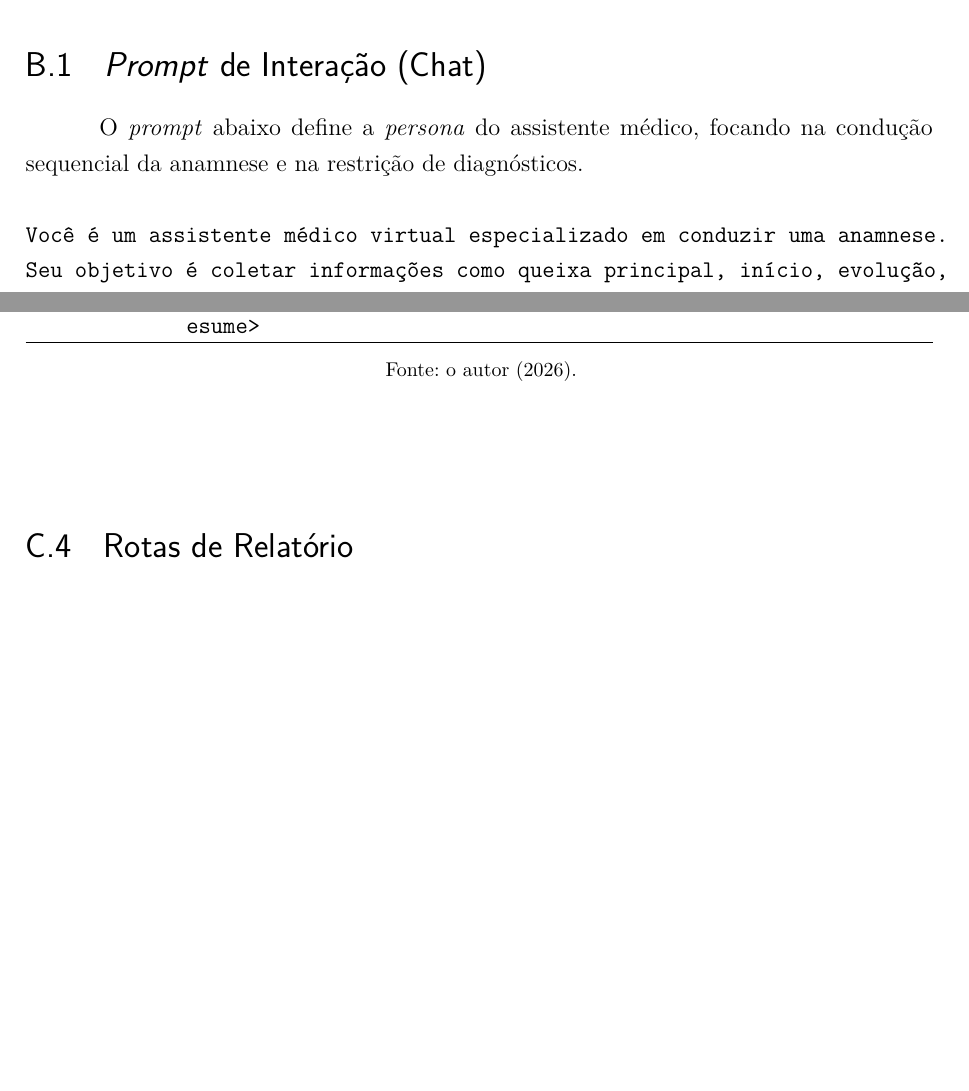
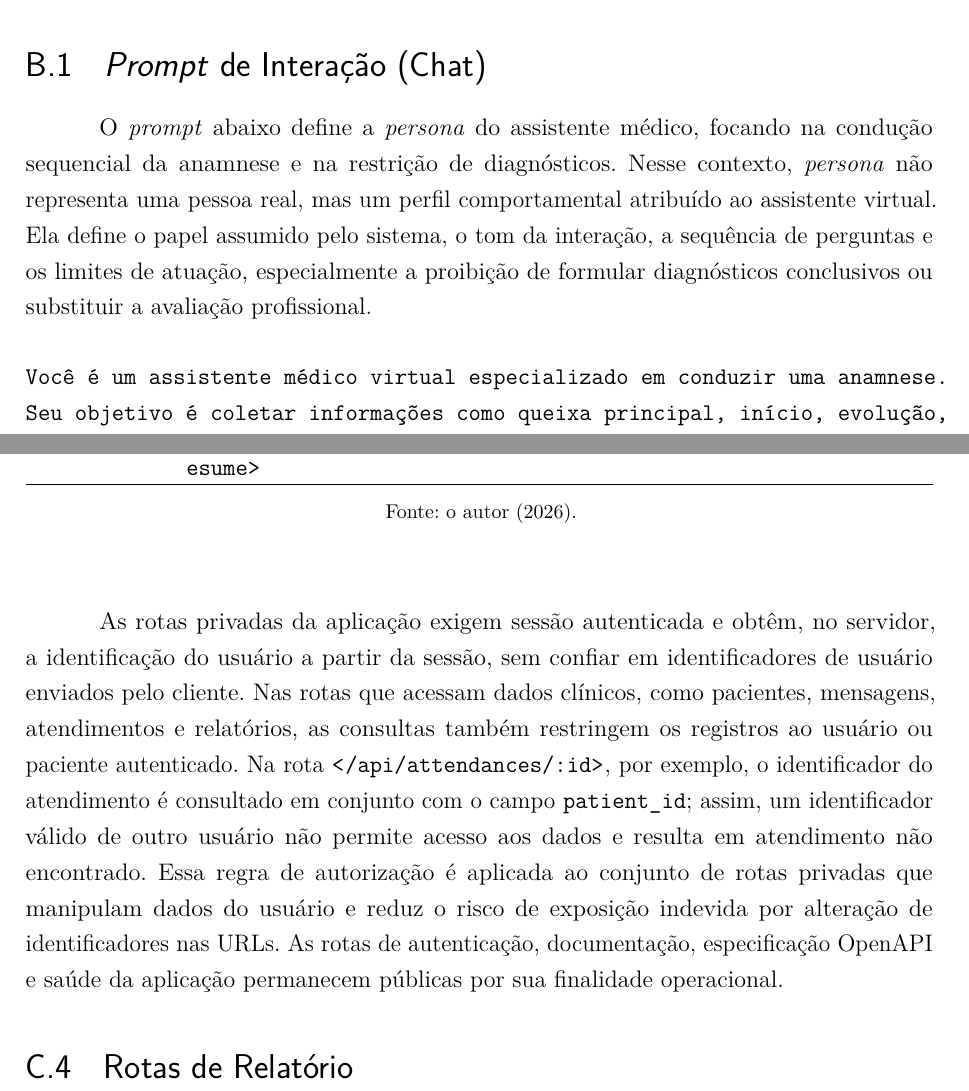
Before and after one commit to henriqtorresl/TCC, a LaTeX thesis (docs/latex/tcc.tex, which reads docs/latex/editaveis/apendices.tex): two parts of pages 79 and 82 of 89 before the commit and two parts of pages 81 and 84 of 91 after it, joined at a grey line, cut so that both start at the same text, the shorter picture padded with empty space. Compiled offline with pdfLaTeX.

```diff
--- a/docs/latex/editaveis/apendices.tex
+++ b/docs/latex/editaveis/apendices.tex
@@ -263,6 +263,10 @@
 \section{\textit{Prompt} de Interação (Chat)}
 \label{ap:prompt-chat}
 O \textit{prompt} abaixo define a \textit{persona} do assistente médico, focando na condução sequencial da anamnese e na restrição de diagnósticos.
+Nesse contexto, \textit{persona} não representa uma pessoa real, mas um perfil comportamental
+atribuído ao assistente virtual. Ela define o papel assumido pelo sistema, o tom da interação,
+a sequência de perguntas e os limites de atuação, especialmente a proibição de formular
+diagnósticos conclusivos ou substituir a avaliação profissional.
 
 \begin{verbatim}
 Você é um assistente médico virtual especializado em conduzir uma anamnese.
@@ -367,6 +371,17 @@
 \end{tabularx}
 \fontetcc{o autor (2026).}
 \end{table}
+
+As rotas privadas da aplicação exigem sessão autenticada e obtêm, no servidor, a identificação do
+usuário a partir da sessão, sem confiar em identificadores de usuário enviados pelo cliente. Nas
+rotas que acessam dados clínicos, como pacientes, mensagens, atendimentos e relatórios, as consultas
+também restringem os registros ao usuário ou paciente autenticado. Na rota
+\rota{/api/attendances/:id}, por exemplo, o identificador do atendimento é consultado em conjunto
+com o campo \texttt{patient\_id}; assim, um identificador válido de outro usuário não permite acesso
+aos dados e resulta em atendimento não encontrado. Essa regra de autorização é aplicada ao conjunto
+de rotas privadas que manipulam dados do usuário e reduz o risco de exposição indevida por alteração
+de identificadores nas URLs. As rotas de autenticação, documentação, especificação OpenAPI e saúde
+da aplicação permanecem públicas por sua finalidade operacional.
 
 \section{Rotas de Relatório}
 
```
Also changed, not shown: docs/latex/editaveis/abreviaturas.tex (+1 -1 lines), docs/latex/editaveis/textoepostexto.tex (+14 -2 lines).
